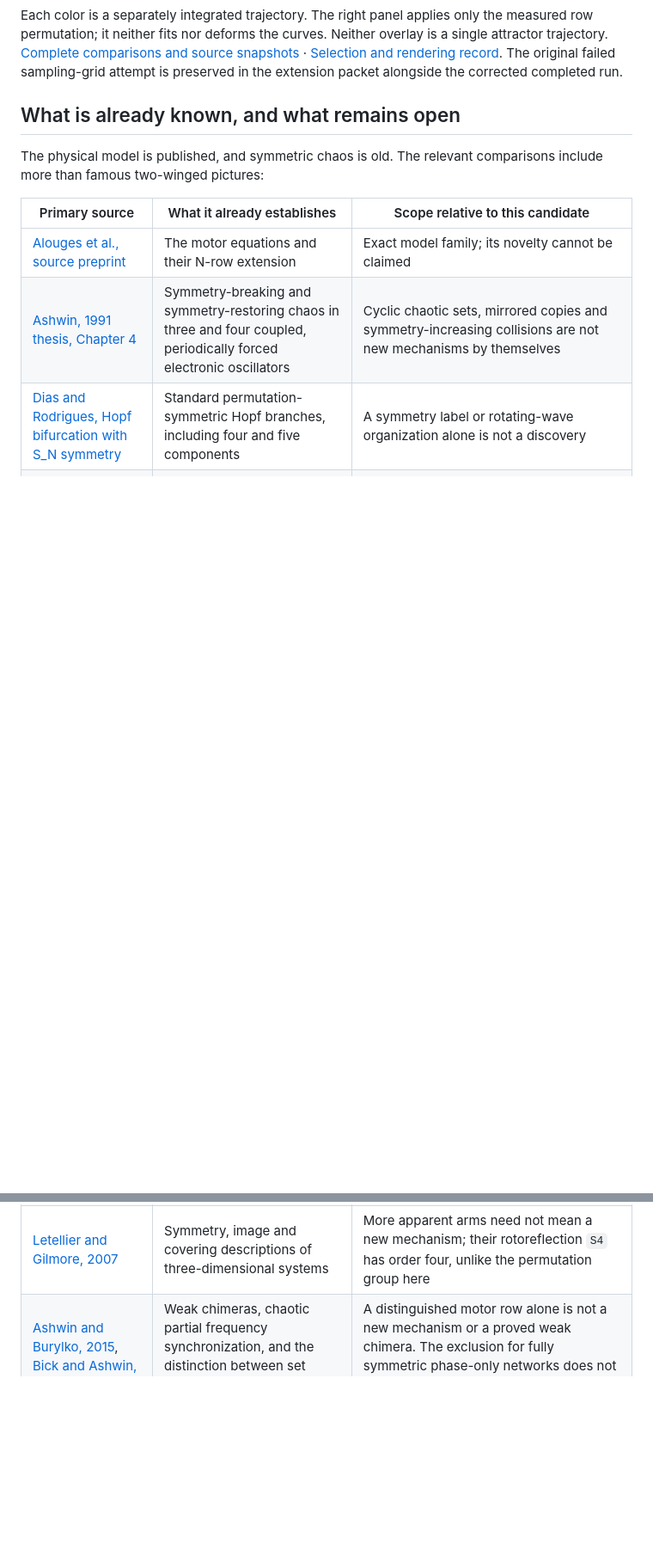
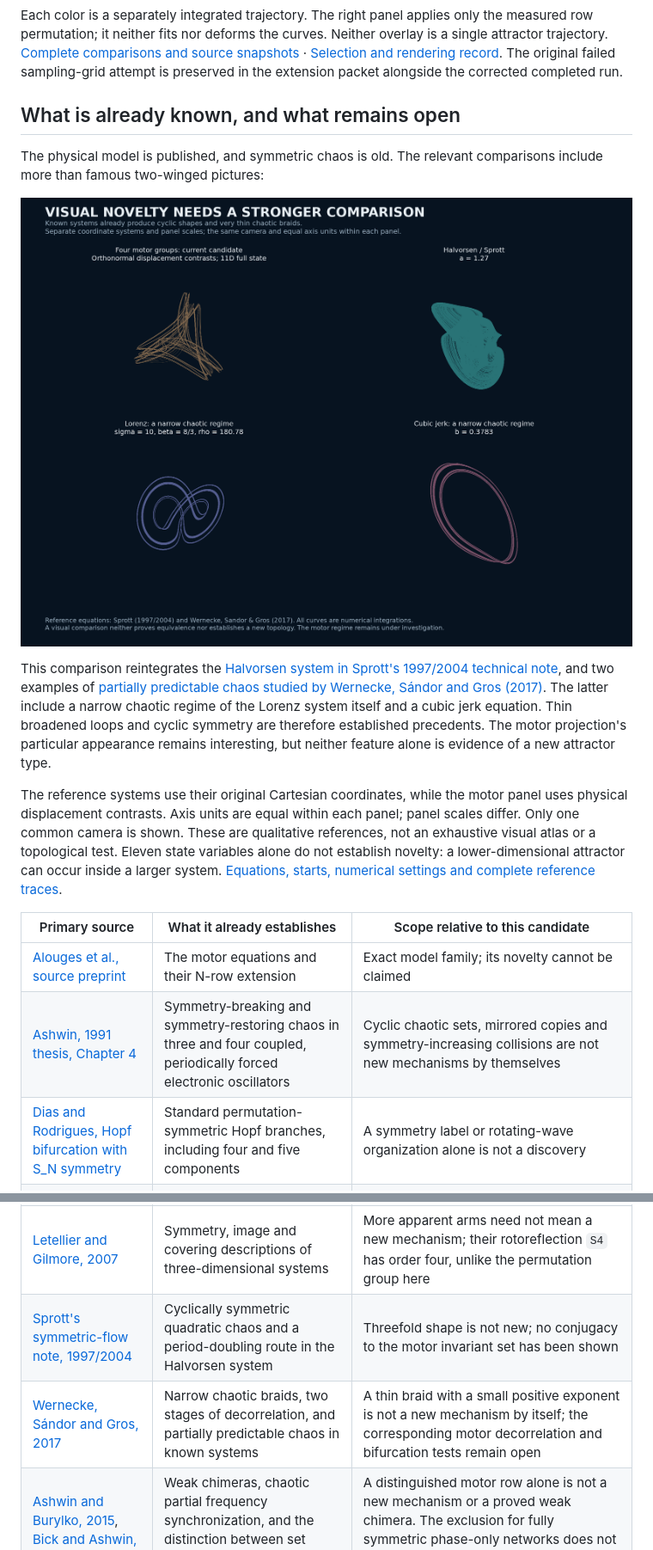
Before and after one commit to Griboedow/chaos-attractor-lab, a Markdown page: docs/motor-four-geometry.md, 2 parts joined by grey strips. Shown at 86% size. GitHub-like rendering; pictures changed too: docs/assets/motor-known-comparison.png (added); blank space fills up the shorter version.

Commit message:
Compare the motor braid with published symmetric and narrow chaotic flows

```diff
--- a/docs/motor-four-geometry.md
+++ b/docs/motor-four-geometry.md
@@ -96,6 +96,12 @@ Each color is a separately integrated trajectory. The right panel applies only t
 
 The physical model is published, and symmetric chaos is old. The relevant comparisons include more than famous two-winged pictures:
 
+![The motor candidate beside published symmetric and narrow chaotic regimes](assets/motor-known-comparison.png)
+
+This comparison reintegrates the [Halvorsen system in Sprott's 1997/2004 technical note](https://sprott.physics.wisc.edu/chaos/symmetry.htm), and two examples of [partially predictable chaos studied by Wernecke, Sándor and Gros (2017)](https://doi.org/10.1038/s41598-017-01083-x). The latter include a narrow chaotic regime of the Lorenz system itself and a cubic jerk equation. Thin broadened loops and cyclic symmetry are therefore established precedents. The motor projection's particular appearance remains interesting, but neither feature alone is evidence of a new attractor type.
+
+The reference systems use their original Cartesian coordinates, while the motor panel uses physical displacement contrasts. Axis units are equal within each panel; panel scales differ. Only one common camera is shown. These are qualitative references, not an exhaustive visual atlas or a topological test. Eleven state variables alone do not establish novelty: a lower-dimensional attractor can occur inside a larger system. [Equations, starts, numerical settings and complete reference traces](../results/motor-known-comparison/).
+
 | Primary source | What it already establishes | Scope relative to this candidate |
 | --- | --- | --- |
 | [Alouges et al., source preprint](https://arxiv.org/abs/2409.03506) | The motor equations and their N-row extension | Exact model family; its novelty cannot be claimed |
@@ -103,6 +109,8 @@ The physical model is published, and symmetric chaos is old. The relevant compar
 | [Dias and Rodrigues, Hopf bifurcation with S_N symmetry](https://cmup.pt/cmup/apdias/SN_Final.pdf) | Standard permutation-symmetric Hopf branches, including four and five components | A symmetry label or rotating-wave organization alone is not a discovery |
 | [Karatetskaia et al., PRL 134, 167201 (2025)](https://doi.org/10.1103/PhysRevLett.134.167201) | Robust chaos and four-winged Lorenz-like attractors in four globally coupled identical phase oscillators | Different equations and a three-dimensional phase-difference reduction, but a strong predecessor against broad four-oscillator novelty claims |
 | [Letellier and Gilmore, 2007](https://doi.org/10.1088/1751-8113/40/21/011) | Symmetry, image and covering descriptions of three-dimensional systems | More apparent arms need not mean a new mechanism; their rotoreflection `S4` has order four, unlike the permutation group here |
+| [Sprott's symmetric-flow note, 1997/2004](https://sprott.physics.wisc.edu/chaos/symmetry.htm) | Cyclically symmetric quadratic chaos and a period-doubling route in the Halvorsen system | Threefold shape is not new; no conjugacy to the motor invariant set has been shown |
+| [Wernecke, Sándor and Gros, 2017](https://doi.org/10.1038/s41598-017-01083-x) | Narrow chaotic braids, two stages of decorrelation, and partially predictable chaos in known systems | A thin braid with a small positive exponent is not a new mechanism by itself; the corresponding motor decorrelation and bifurcation tests remain open |
 | [Ashwin and Burylko, 2015](https://arxiv.org/abs/1407.8070), [Bick and Ashwin, 2016](https://arxiv.org/abs/1509.08824), [Bick, 2017](https://doi.org/10.1007/s00332-016-9345-2) | Weak chimeras, chaotic partial frequency synchronization, and the distinction between set symmetry and frequency symmetry | A distinguished motor row alone is not a new mechanism or a proved weak chimera. The exclusion for fully symmetric phase-only networks does not automatically apply to this amplitude/occupancy model |
 
 Swift and Barany's 1991 work on chaos at a tetrahedral Hopf bifurcation is another relevant precedent; its bibliographic existence is confirmed in the [author's publication list](https://math.nmsu.edu/_files/professorcvs/barany_CV_24.pdf), but its full equations have not been compared. The complete Anello and Levillain theses remain unresolved exact-model priority gaps, as recorded in the [motor follow-up audit](motor-followup-priority.md).
```
Also changed, not shown: 8 other files.
